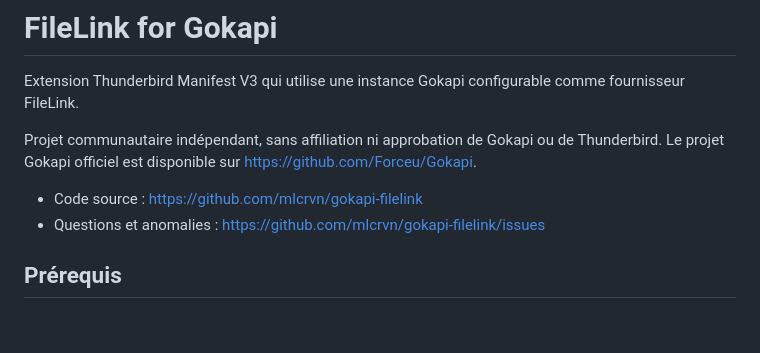
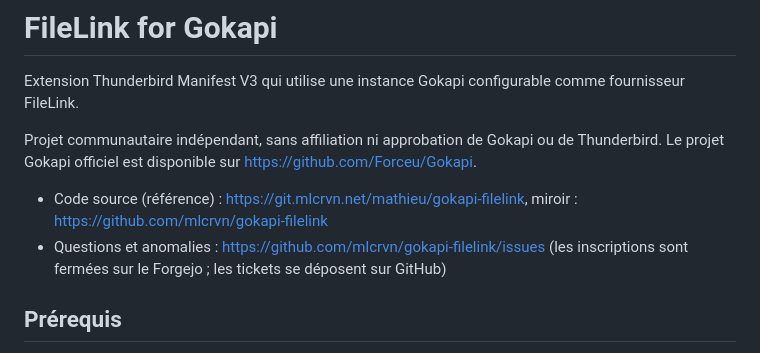
Before and after one commit to mlcrvn/gokapi-filelink, a Markdown page: README.md, the part around the change. Drawn GitHub-style; blank space fills up the shorter version.

Commit message:
Actualiser README.md

```diff
--- a/README.md
+++ b/README.md
@@ -7,8 +7,8 @@ Extension Thunderbird Manifest V3 qui utilise une instance Gokapi configurable c
 
 Projet communautaire indépendant, sans affiliation ni approbation de Gokapi ou de Thunderbird. Le projet Gokapi officiel est disponible sur <https://github.com/Forceu/Gokapi>.
 
-- Code source : <https://github.com/mlcrvn/gokapi-filelink>
-- Questions et anomalies : <https://github.com/mlcrvn/gokapi-filelink/issues>
+- Code source (référence) : <https://git.mlcrvn.net/mathieu/gokapi-filelink>, miroir : <https://github.com/mlcrvn/gokapi-filelink>
+- Questions et anomalies : <https://github.com/mlcrvn/gokapi-filelink/issues> (les inscriptions sont fermées sur le Forgejo ; les tickets se déposent sur GitHub)
 
 ## Prérequis
 
```
